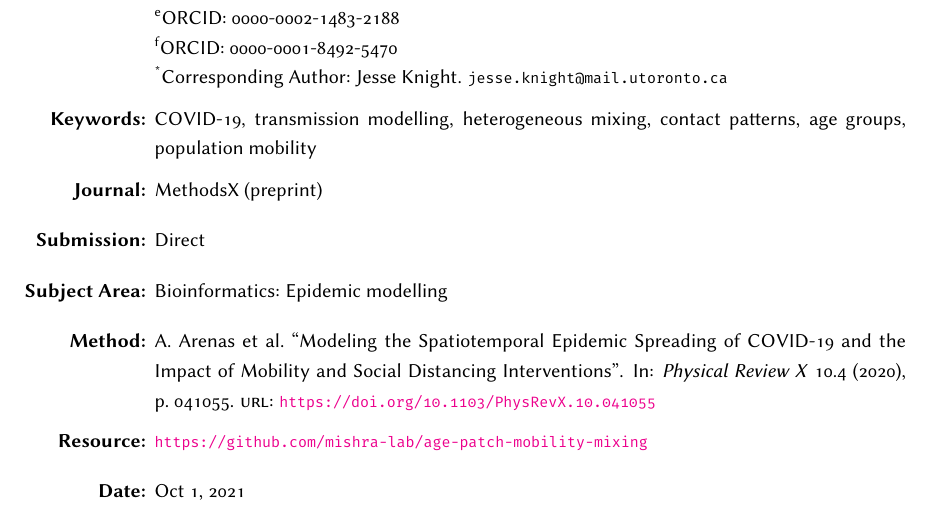
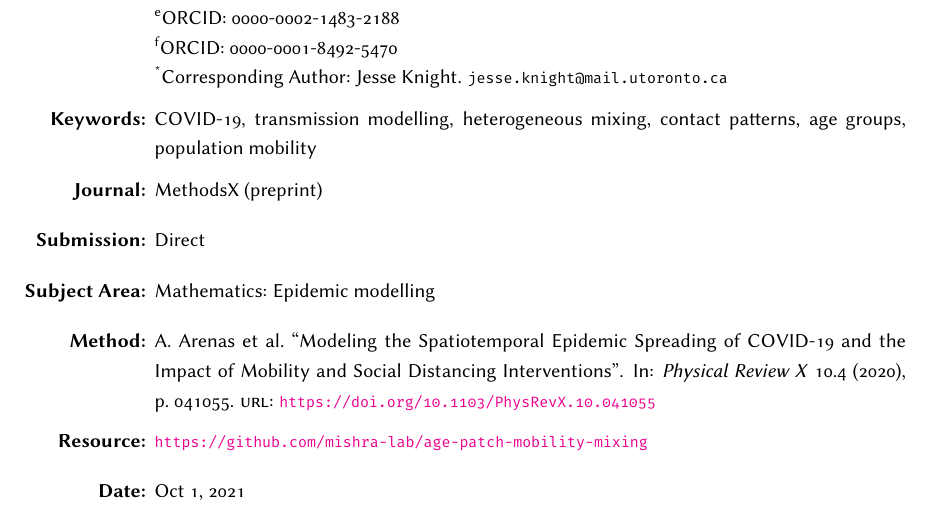
Before and after one commit to mishra-lab/age-patch-mobility-mixing, a LaTeX document (docs/papers/methodsx/main.tex, which reads docs/papers/methodsx/meta.tex): part of page 1 of 33, cut so that both start at the same text. Compiled offline with pdfLaTeX.

Commit message:
change methodsx area Bioinformatics -> Mathematics

```diff
--- a/docs/papers/methodsx/meta.tex
+++ b/docs/papers/methodsx/meta.tex
@@ -31,7 +31,7 @@
 \abstract{\input{abstract}\input{highlights}}
 \grabstract{\includegraphics[width=\linewidth]{grabstract}}
 \submission{Direct}
-\area{Bioinformatics}
+\area{Mathematics}
 \subject{Epidemic modelling}
 \method{\fullcite{Arenas2020}}
 \resource{\hreftt{https://github.com/mishra-lab/age-patch-mobility-mixing}}
```
